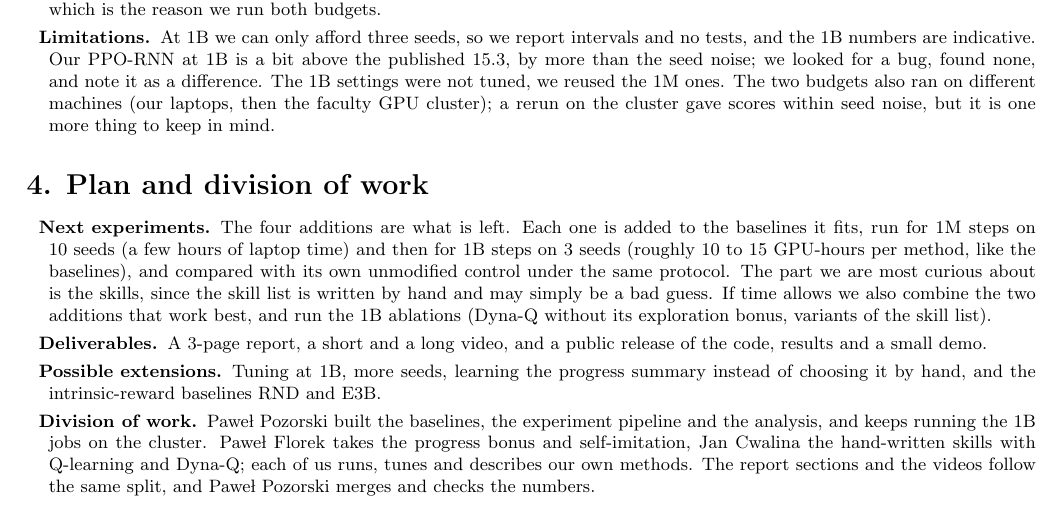
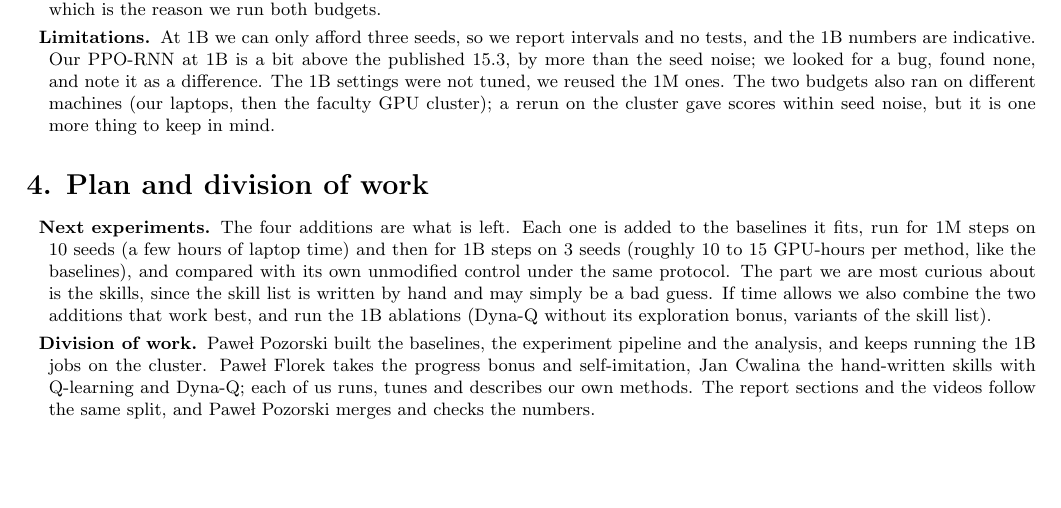
Before and after one commit to FlorekPawel/rl-craftmax, a LaTeX document (report/checkpoint.tex): part of page 2 of 2, cut so that both start at the same text, the shorter picture padded with empty space. Compiled offline with pdfLaTeX.

Commit message:
docs: drop the deliverables and extensions items from the checkpoint

```diff
--- a/report/checkpoint.tex
+++ b/report/checkpoint.tex
@@ -89,8 +89,6 @@ PQN-RNN & 2\,500 & 7.0 min & 80\,000 & 3.5 h & H100 (65 GB) & 10 h \\
 
 \begin{description}
 \item[Next experiments.] The four additions are what is left. Each one is added to the baselines it fits, run for 1M steps on 10 seeds (a few hours of laptop time) and then for 1B steps on 3 seeds (roughly 10 to 15 GPU-hours per method, like the baselines), and compared with its own unmodified control under the same protocol. The part we are most curious about is the skills, since the skill list is written by hand and may simply be a bad guess. If time allows we also combine the two additions that work best, and run the 1B ablations (Dyna-Q without its exploration bonus, variants of the skill list).
-\item[Deliverables.] A 3-page report, a short and a long video, and a public release of the code, results and a small demo.
-\item[Possible extensions.] Tuning at 1B, more seeds, learning the progress summary instead of choosing it by hand, and the intrinsic-reward baselines RND and E3B.
 \item[Division of work.] Pawe{\l} Pozorski built the baselines, the experiment pipeline and the analysis, and keeps running the 1B jobs on the cluster. Pawe{\l} Florek takes the progress bonus and self-imitation, Jan Cwalina the hand-written skills with Q-learning and Dyna-Q; each of us runs, tunes and describes our own methods. The report sections and the videos follow the same split, and Pawe{\l} Pozorski merges and checks the numbers.
 \end{description}
 
```
Also changed, not shown: report/checkpoint.pdf.
